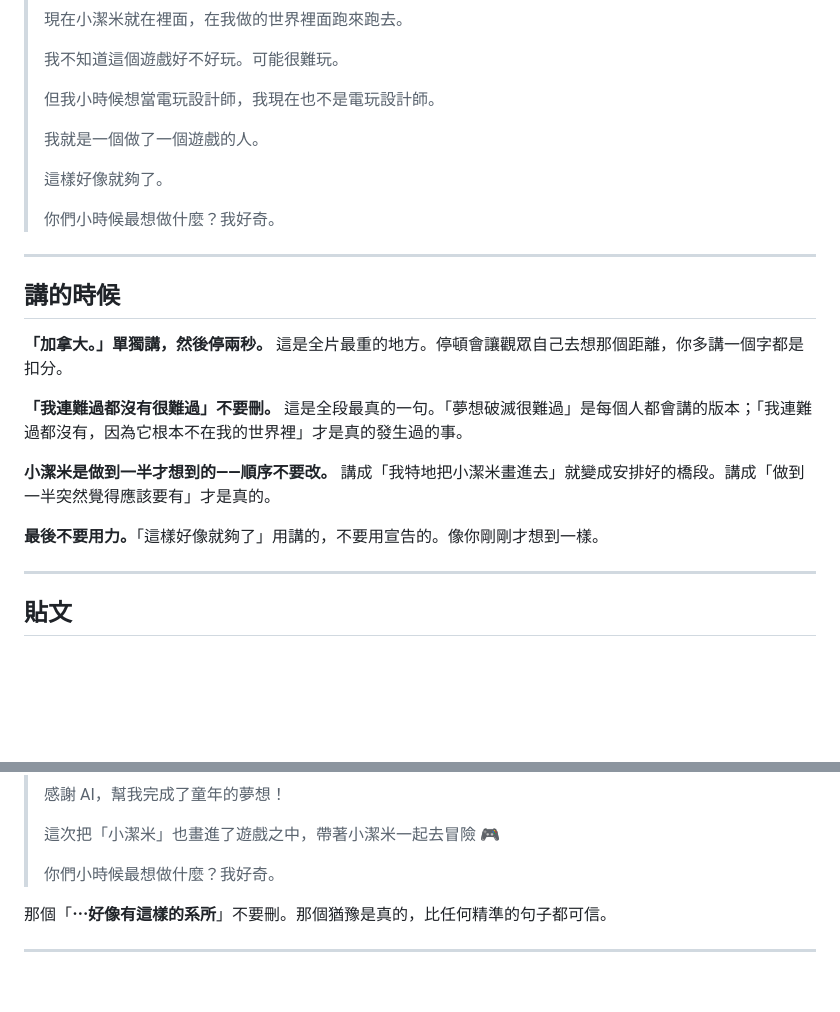
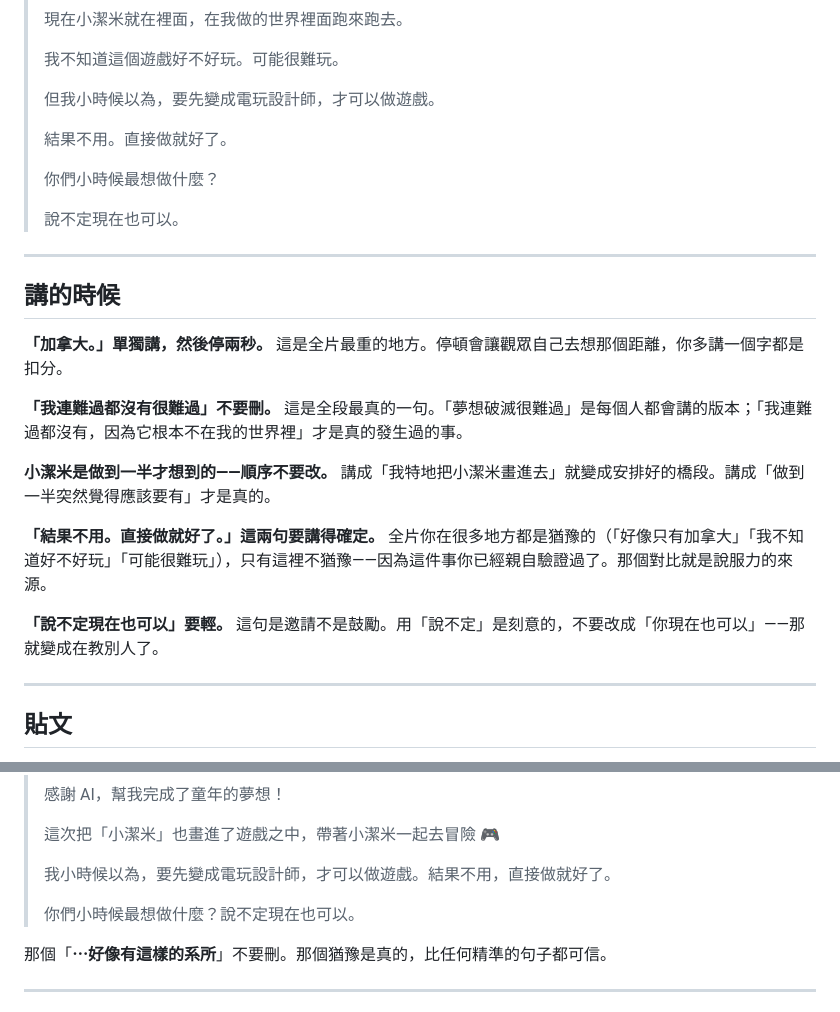
Before and after one commit to benjamin104-create/Chainway-data-mining, a Markdown page: content/short-video/002-AI幫我完成了第一個夢想.md, 2 parts joined by grey strips. Drawn GitHub-style; blank space fills up the shorter version.

Commit message:
改寫兩支講稿的結尾
兩支原本都缺少落點：領悟之後直接跳去問觀眾，沒有先收在自己身上。

EP01：加入「所以這一支，我只拍了一次」
- 與開頭的「拍了七次」形成閉合
- 把講稿裡的停頓與卡頓轉為佐證
- 附上誠實性前提與替代句

EP02：「這樣好像就夠了」改為「我小時候以為要先變成電玩設計師才可以做遊戲，結果不用，直接做就好了」
- 原句把發現寫成了妥協，洩掉全片力氣
- 結尾提問補上「說不定現在也可以」，由感想轉為邀請
- 同步更新貼文文案

Co-Authored-By: Claude Opus 5 <noreply@anthropic.com>
Claude-Session: https://claude.ai/code/session_01C95ELjfxgSenux2JMV954v

```diff
--- a/content/short-video/002-AI幫我完成了第一個夢想.md
+++ b/content/short-video/002-AI幫我完成了第一個夢想.md
@@ -39,13 +39,13 @@
 >
 > 我不知道這個遊戲好不好玩。可能很難玩。
 >
-> 但我小時候想當電玩設計師，我現在也不是電玩設計師。
+> 但我小時候以為，要先變成電玩設計師，才可以做遊戲。
 >
-> 我就是一個做了一個遊戲的人。
+> 結果不用。直接做就好了。
 >
-> 這樣好像就夠了。
+> 你們小時候最想做什麼？
 >
-> 你們小時候最想做什麼？我好奇。
+> 說不定現在也可以。
 
 ---
 
@@ -57,7 +57,11 @@
 
 **小潔米是做到一半才想到的——順序不要改。** 講成「我特地把小潔米畫進去」就變成安排好的橋段。講成「做到一半突然覺得應該要有」才是真的。
 
-**最後不要用力。**「這樣好像就夠了」用講的，不要用宣告的。像你剛剛才想到一樣。
+**「結果不用。直接做就好了。」這兩句要講得確定。**
+全片你在很多地方都是猶豫的（「好像只有加拿大」「我不知道好不好玩」「可能很難玩」），只有這裡不猶豫——因為這件事你已經親自驗證過了。那個對比就是說服力的來源。
+
+**「說不定現在也可以」要輕。**
+這句是邀請不是鼓勵。用「說不定」是刻意的，不要改成「你現在也可以」——那就變成在教別人了。
 
 ---
 
@@ -77,7 +81,9 @@
 >
 > 這次把「小潔米」也畫進了遊戲之中，帶著小潔米一起去冒險 🎮
 >
-> 你們小時候最想做什麼？我好奇。
+> 我小時候以為，要先變成電玩設計師，才可以做遊戲。結果不用，直接做就好了。
+>
+> 你們小時候最想做什麼？說不定現在也可以。
 
 那個「**⋯好像有這樣的系所**」不要刪。那個猶豫是真的，比任何精準的句子都可信。
 
```
Also changed, not shown: content/short-video/001-我要的100分.md (+5 -0 lines).
